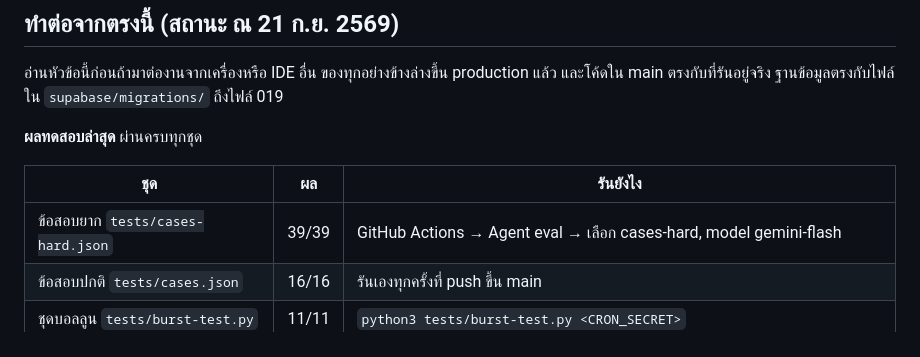
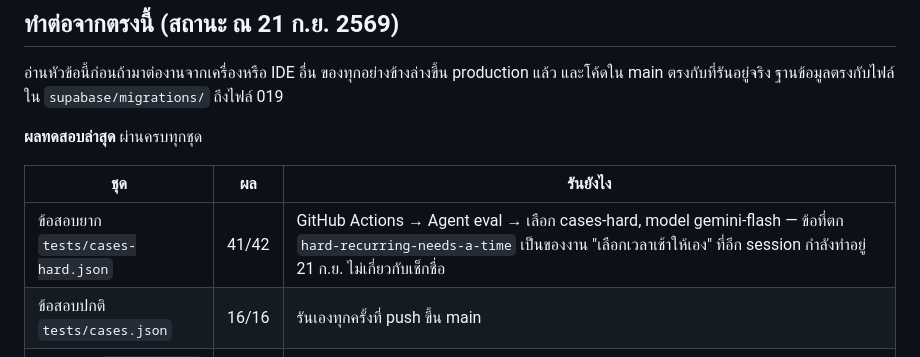
Before and after one commit to korrakottum-code/MT-Agent-1, a Markdown page: docs/HANDOFF.md, the part around the change. GitHub-like rendering.

Commit message:
Record the current exam scores after the check-in work [skip ci]
Co-Authored-By: Claude Fable 5.1 <noreply@anthropic.com>

```diff
--- a/docs/HANDOFF.md
+++ b/docs/HANDOFF.md
@@ -13,7 +13,7 @@
 
 | ชุด | ผล | รันยังไง |
 |---|---|---|
-| ข้อสอบยาก `tests/cases-hard.json` | 39/39 | GitHub Actions → Agent eval → เลือก cases-hard, model gemini-flash |
+| ข้อสอบยาก `tests/cases-hard.json` | 41/42 | GitHub Actions → Agent eval → เลือก cases-hard, model gemini-flash — ข้อที่ตก `hard-recurring-needs-a-time` เป็นของงาน "เลือกเวลาเช้าให้เอง" ที่อีก session กำลังทำอยู่ 21 ก.ย. ไม่เกี่ยวกับเช็กชื่อ |
 | ข้อสอบปกติ `tests/cases.json` | 16/16 | รันเองทุกครั้งที่ push ขึ้น main |
 | ชุดบอลลูน `tests/burst-test.py` | 11/11 | `python3 tests/burst-test.py <CRON_SECRET>` |
 | ส่วนนับเช็กชื่อ `checkins.test.ts` | 2/2 | `npx deno@2 test --allow-env supabase/functions/_shared/checkins.test.ts` |
```
